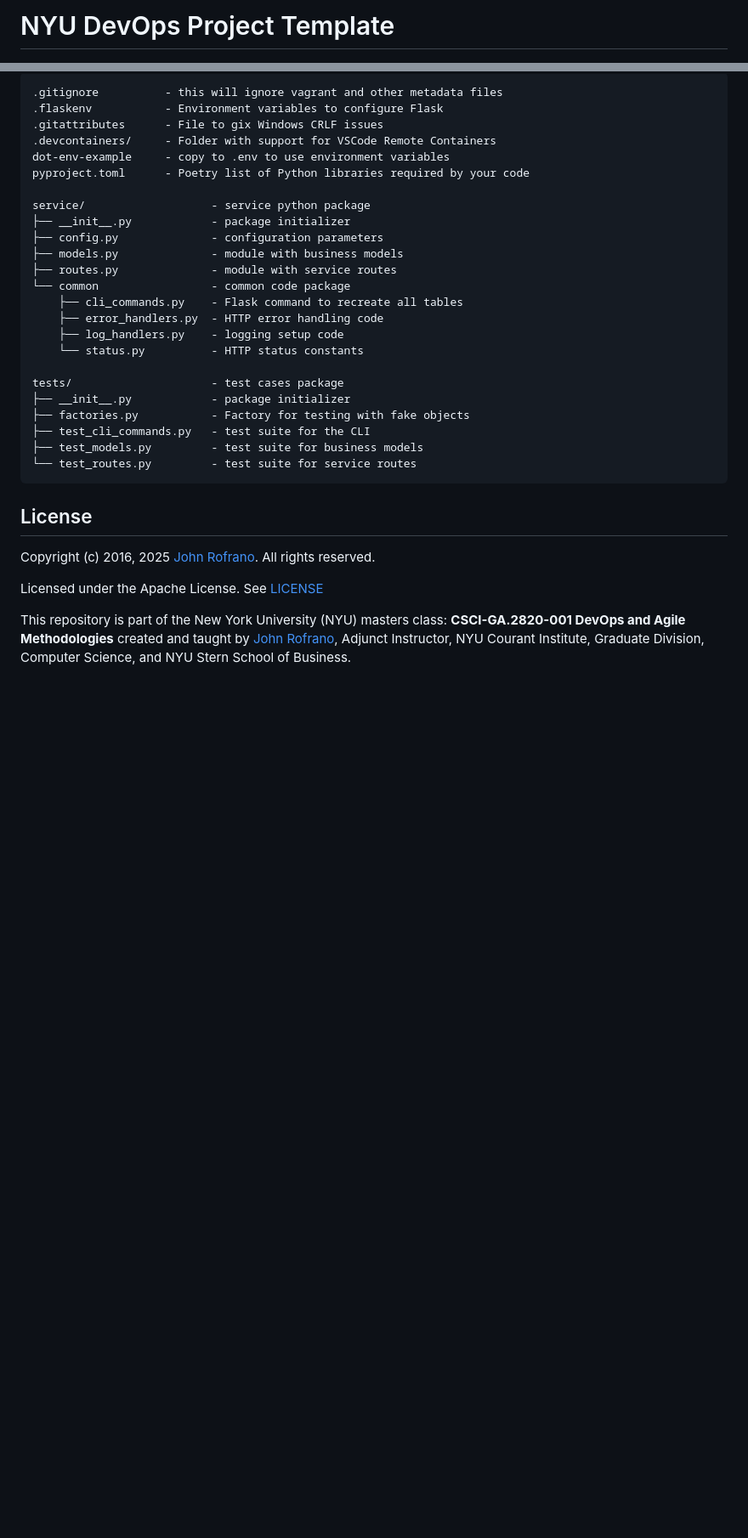
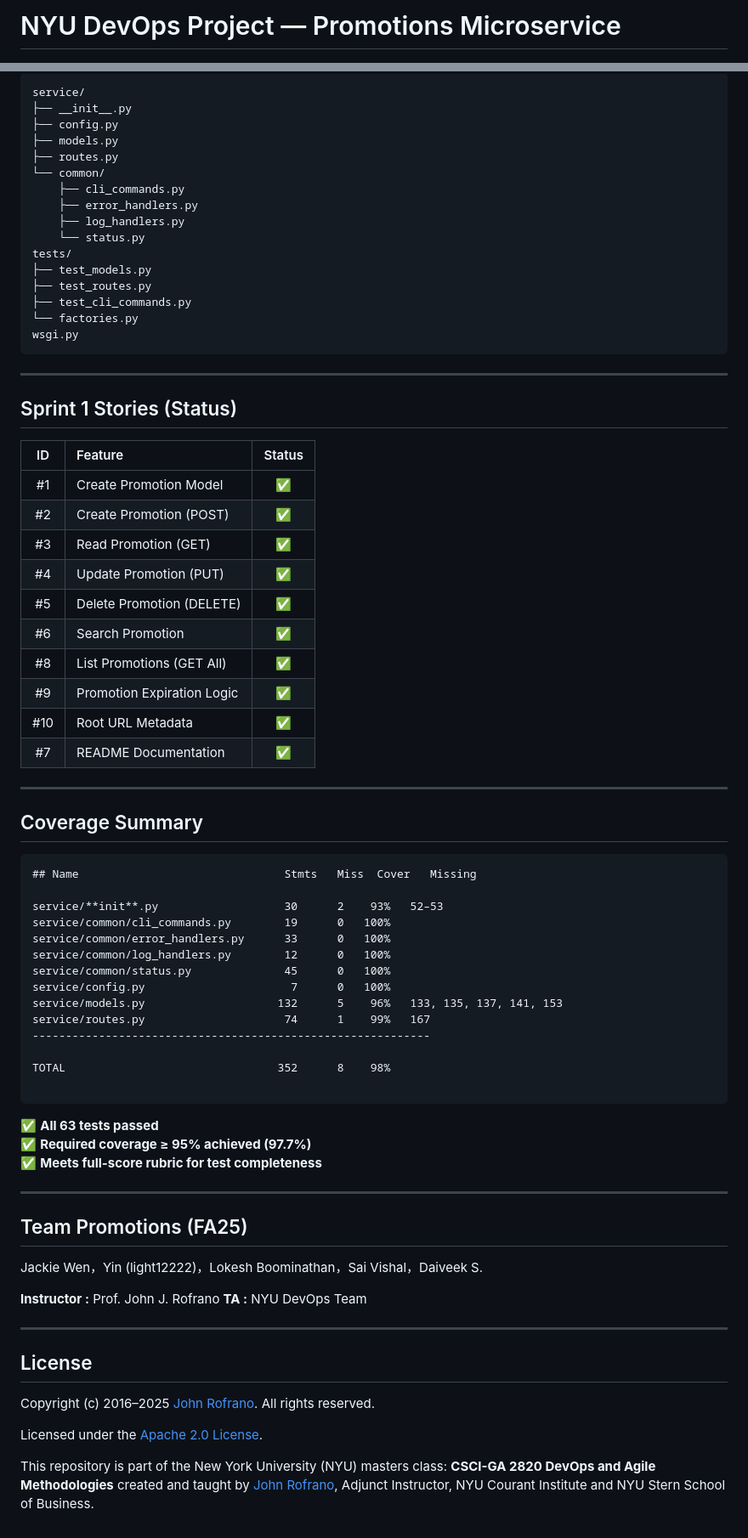
Before and after one commit to CSCI-GA-2820-FA25-001/promotions, a Markdown page: README.md, 2 parts joined by grey strips. Shown: that part at 85% size. GitHub-like rendering; blank space fills up the shorter version.

````diff
--- a/README.md
+++ b/README.md
@@ -1,4 +1,4 @@
-# NYU DevOps Project Template
+# NYU DevOps Project — Promotions Microservice
 
 [![License](https://img.shields.io/badge/License-Apache_2.0-blue.svg)](https://opensource.org/licenses/Apache-2.0)
 [![Python](https://img.shields.io/badge/Language-Python-blue.svg)](https://python.org/)
@@ -35,35 +167,81 @@ The project contains the following:
 
 ```text
-.gitignore          - this will ignore vagrant and other metadata files
-.flaskenv           - Environment variables to configure Flask
-.gitattributes      - File to gix Windows CRLF issues
-.devcontainers/     - Folder with support for VSCode Remote Containers
-dot-env-example     - copy to .env to use environment variables
-pyproject.toml      - Poetry list of Python libraries required by your code
+service/
+├── __init__.py
+├── config.py
+├── models.py
+├── routes.py
+└── common/
+    ├── cli_commands.py
+    ├── error_handlers.py
+    ├── log_handlers.py
+    └── status.py
+tests/
+├── test_models.py
+├── test_routes.py
+├── test_cli_commands.py
+└── factories.py
+wsgi.py
+```
 
-service/                   - service python package
-├── __init__.py            - package initializer
-├── config.py              - configuration parameters
-├── models.py              - module with business models
-├── routes.py              - module with service routes
-└── common                 - common code package
-    ├── cli_commands.py    - Flask command to recreate all tables
-    ├── error_handlers.py  - HTTP error handling code
-    ├── log_handlers.py    - logging setup code
-    └── status.py          - HTTP status constants
+---
 
-tests/                     - test cases package
-├── __init__.py            - package initializer
-├── factories.py           - Factory for testing with fake objects
-├── test_cli_commands.py   - test suite for the CLI
-├── test_models.py         - test suite for business models
-└── test_routes.py         - test suite for service routes
+## Sprint 1 Stories (Status)
+
+|  ID | Feature                    | Status |
+| :-: | :------------------------- | :----: |
+|  #1 | Create Promotion Model     |    ✅   |
+|  #2 | Create Promotion (POST)    |    ✅   |
+|  #3 | Read Promotion (GET)       |    ✅   |
+|  #4 | Update Promotion (PUT)     |    ✅   |
+|  #5 | Delete Promotion (DELETE)  |    ✅   |
+|  #6 | Search Promotion           |    ✅   |
+|  #8 | List Promotions (GET All)  |    ✅   |
+|  #9 | Promotion Expiration Logic |    ✅   |
+| #10 | Root URL Metadata          |    ✅   |
+|  #7 | README Documentation       |    ✅   |
+
+---
+
+## Coverage Summary
+
 ```
+## Name                               Stmts   Miss  Cover   Missing
+
+service/**init**.py                   30      2    93%   52–53
+service/common/cli_commands.py        19      0   100%
+service/common/error_handlers.py      33      0   100%
+service/common/log_handlers.py        12      0   100%
+service/common/status.py              45      0   100%
+service/config.py                      7      0   100%
+service/models.py                    132      5    96%   133, 135, 137, 141, 153
+service/routes.py                     74      1    99%   167
+------------------------------------------------------------
+
+TOTAL                                352      8    98%
+
+```
+✅ **All 63 tests passed**
+✅ **Required coverage ≥ 95% achieved (97.7%)**
+✅ **Meets full-score rubric for test completeness**
+
+---
+
+## Team Promotions (FA25)
+
+Jackie Wen，Yin (light12222)，Lokesh Boominathan，Sai Vishal，Daiveek S.
+
+**Instructor :** Prof. John J. Rofrano
+**TA :** NYU DevOps Team
+
+---
 
 ## License
 
-Copyright (c) 2016, 2025 [John Rofrano](https://www.linkedin.com/in/JohnRofrano/). All rights reserved.
+Copyright (c) 2016–2025 [John Rofrano](https://www.linkedin.com/in/JohnRofrano/).
+All rights reserved.
 
-Licensed under the Apache License. See [LICENSE](LICENSE)
+Licensed under the [Apache 2.0 License](https://opensource.org/licenses/Apache-2.0).
 
-This repository is part of the New York University (NYU) masters class: **CSCI-GA.2820-001 DevOps and Agile Methodologies** created and taught by [John Rofrano](https://cs.nyu.edu/~rofrano/), Adjunct Instructor, NYU Courant Institute, Graduate Division, Computer Science, and NYU Stern School of Business.
+This repository is part of the New York University (NYU) masters class:
+**CSCI-GA 2820 DevOps and Agile Methodologies** created and taught by [John Rofrano](https://cs.nyu.edu/~rofrano/), Adjunct Instructor, NYU Courant Institute and NYU Stern School of Business.
````
Also changed, not shown: other parts of README.md (+147 -15 lines).
